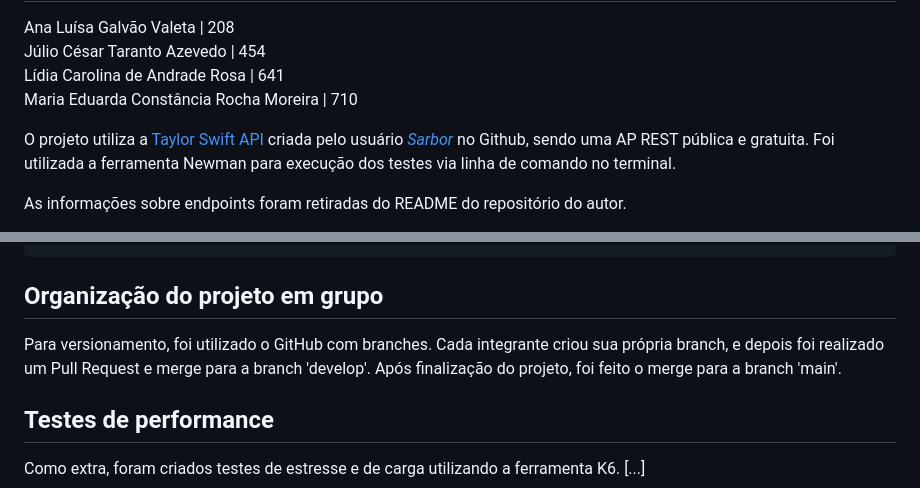
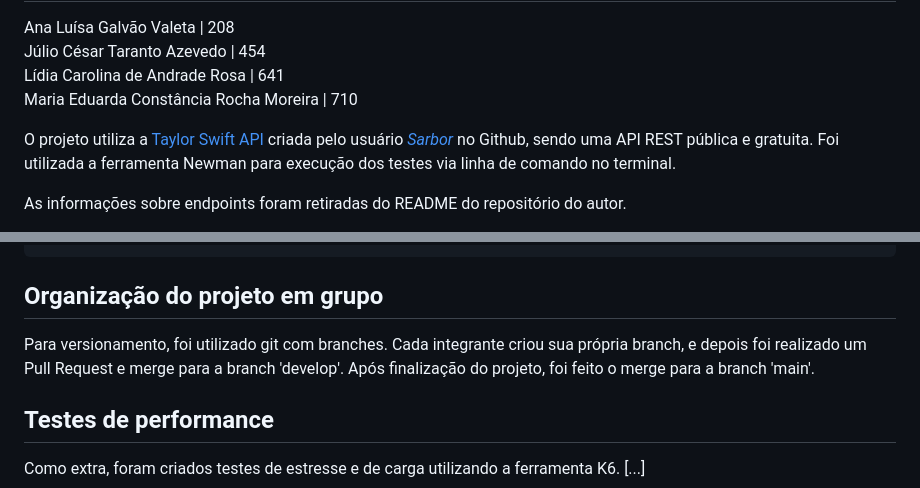
Before and after one commit to S07-proj-pipeline/taylor-swift-api-testing, a Markdown page: README.md, 2 parts joined by grey strips. GitHub-like rendering.

Commit message:
Fix typos in README.md

```diff
--- a/README.md
+++ b/README.md
@@ -9,7 +9,7 @@ Júlio César Taranto Azevedo | 454 <br>
 Lídia Carolina de Andrade Rosa | 641 <br>
 Maria Eduarda Constância Rocha Moreira | 710
 
-O projeto utiliza a [Taylor Swift API](https://github.com/sarbor/taylor_swift_api) criada pelo usuário [*Sarbor*](https://github.com/sarbor) no Github, sendo uma AP REST pública e gratuita.
+O projeto utiliza a [Taylor Swift API](https://github.com/sarbor/taylor_swift_api) criada pelo usuário [*Sarbor*](https://github.com/sarbor) no Github, sendo uma API REST pública e gratuita.
 Foi utilizada a ferramenta Newman para execução dos testes via linha de comando no terminal.
 
 As informações sobre endpoints foram retiradas do README do repositório do autor.
@@ -80,7 +80,7 @@ O relatório é gerado na raiz do projeto.
 
 ## Organização do projeto em grupo
 
-Para versionamento, foi utilizado o GitHub com branches. Cada integrante criou sua própria branch, e depois foi realizado um Pull Request e merge para a branch 'develop'. Após finalização do projeto, foi feito o merge para a branch 'main'.
+Para versionamento, foi utilizado git com branches. Cada integrante criou sua própria branch, e depois foi realizado um Pull Request e merge para a branch 'develop'. Após finalização do projeto, foi feito o merge para a branch 'main'.
 
 ## Testes de performance
 Como extra, foram criados testes de estresse e de carga utilizando a ferramenta K6.
```
